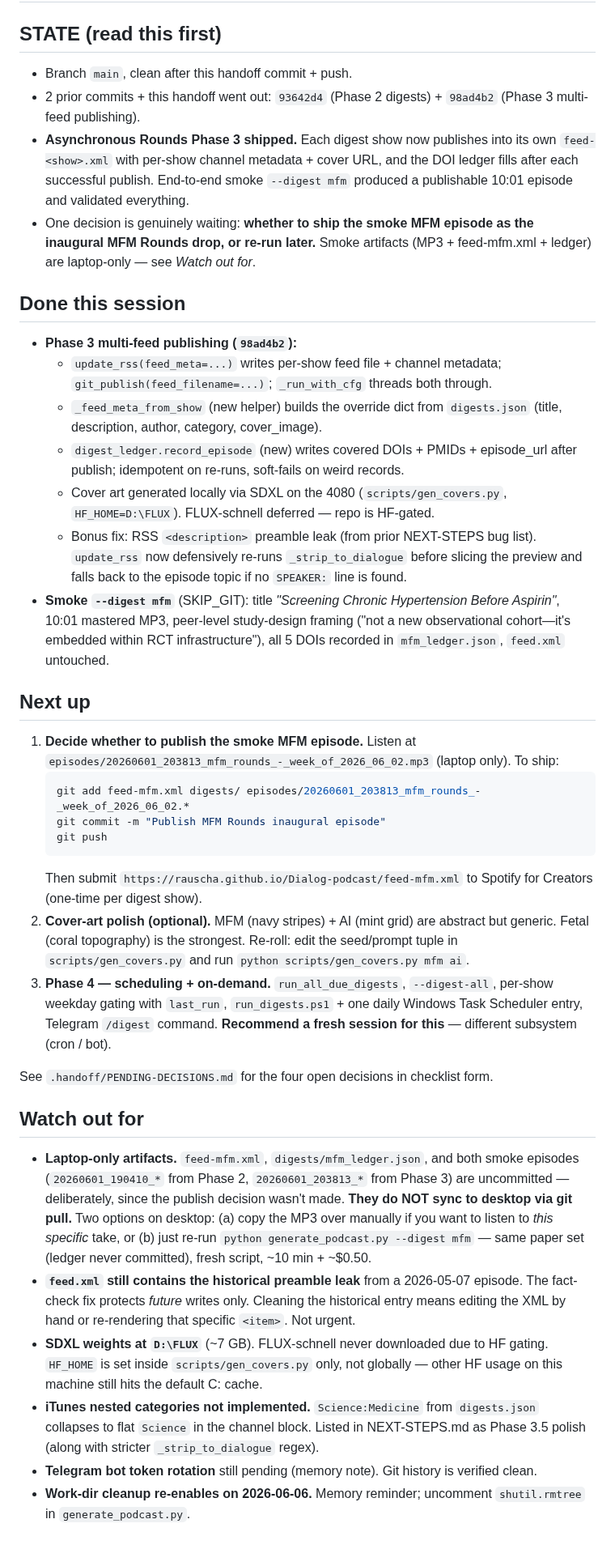
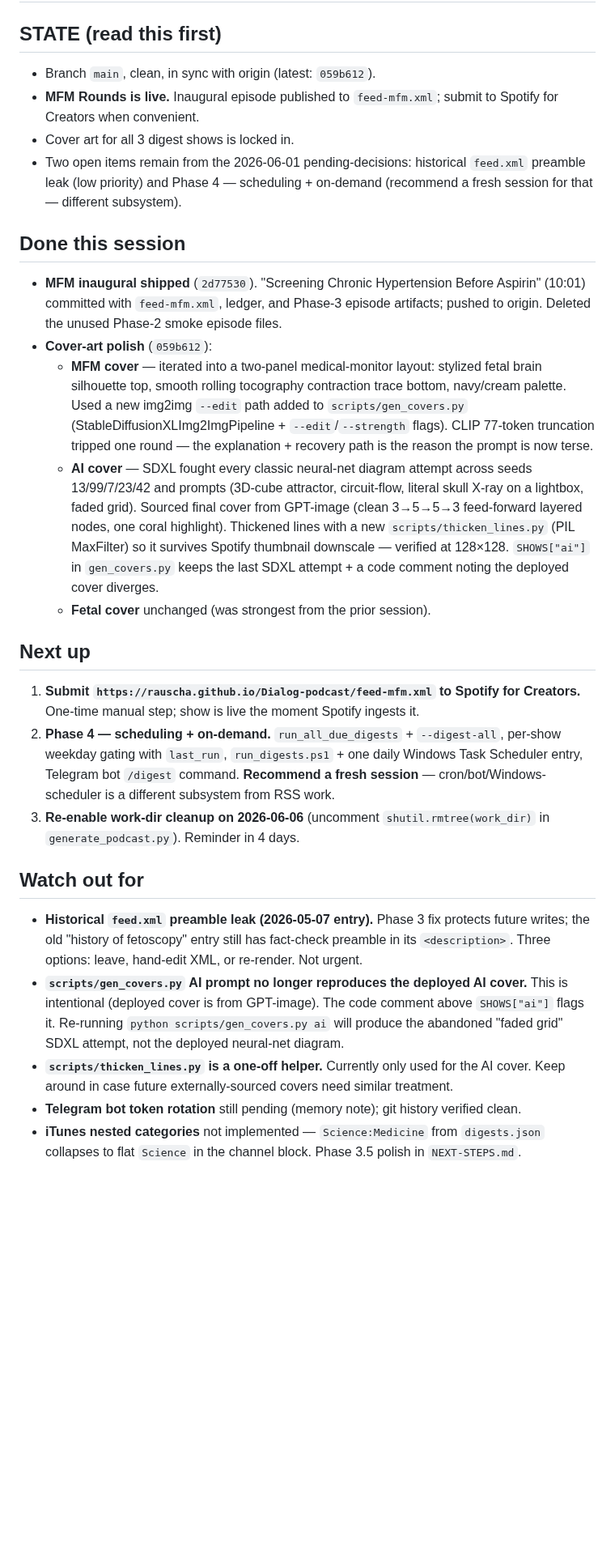
Before and after one commit to rauscha/Dialog-podcast, a Markdown page: .handoff/SESSION-HANDOFF.md, the part around one of its changes. Shown at 81% size. Rendered like a GitHub page; blank space fills up the shorter version.

````diff
--- a/.handoff/SESSION-HANDOFF.md
+++ b/.handoff/SESSION-HANDOFF.md
@@ -2,36 +2,25 @@
 
 ## STATE (read this first)
-- Branch `main`, clean after this handoff commit + push.
-- 2 prior commits + this handoff went out: `93642d4` (Phase 2 digests) + `98ad4b2` (Phase 3 multi-feed publishing).
-- **Asynchronous Rounds Phase 3 shipped.** Each digest show now publishes into its own `feed-<show>.xml` with per-show channel metadata + cover URL, and the DOI ledger fills after each successful publish. End-to-end smoke `--digest mfm` produced a publishable 10:01 episode and validated everything.
-- One decision is genuinely waiting: **whether to ship the smoke MFM episode as the inaugural MFM Rounds drop, or re-run later.** Smoke artifacts (MP3 + feed-mfm.xml + ledger) are laptop-only — see *Watch out for*.
+- Branch `main`, clean, in sync with origin (latest: `059b612`).
+- **MFM Rounds is live.** Inaugural episode published to `feed-mfm.xml`; submit to Spotify for Creators when convenient.
+- Cover art for all 3 digest shows is locked in.
+- Two open items remain from the 2026-06-01 pending-decisions: historical `feed.xml` preamble leak (low priority) and Phase 4 — scheduling + on-demand (recommend a fresh session for that — different subsystem).
 
 ## Done this session
-- **Phase 3 multi-feed publishing (`98ad4b2`):**
-  - `update_rss(feed_meta=...)` writes per-show feed file + channel metadata; `git_publish(feed_filename=...)`; `_run_with_cfg` threads both through.
-  - `_feed_meta_from_show` (new helper) builds the override dict from `digests.json` (title, description, author, category, cover_image).
-  - `digest_ledger.record_episode` (new) writes covered DOIs + PMIDs + episode_url after publish; idempotent on re-runs, soft-fails on weird records.
-  - Cover art generated locally via SDXL on the 4080 (`scripts/gen_covers.py`, `HF_HOME=D:\FLUX`). FLUX-schnell deferred — repo is HF-gated.
-  - Bonus fix: RSS `<description>` preamble leak (from prior NEXT-STEPS bug list). `update_rss` now defensively re-runs `_strip_to_dialogue` before slicing the preview and falls back to the episode topic if no `SPEAKER:` line is found.
-- **Smoke `--digest mfm`** (SKIP_GIT): title *"Screening Chronic Hypertension Before Aspirin"*, 10:01 mastered MP3, peer-level study-design framing ("not a new observational cohort—it's embedded within RCT infrastructure"), all 5 DOIs recorded in `mfm_ledger.json`, `feed.xml` untouched.
+- **MFM inaugural shipped** (`2d77530`). "Screening Chronic Hypertension Before Aspirin" (10:01) committed with `feed-mfm.xml`, ledger, and Phase-3 episode artifacts; pushed to origin. Deleted the unused Phase-2 smoke episode files.
+- **Cover-art polish** (`059b612`):
+  - **MFM cover** — iterated into a two-panel medical-monitor layout: stylized fetal brain silhouette top, smooth rolling tocography contraction trace bottom, navy/cream palette. Used a new img2img `--edit` path added to `scripts/gen_covers.py` (StableDiffusionXLImg2ImgPipeline + `--edit`/`--strength` flags). CLIP 77-token truncation tripped one round — the explanation + recovery path is the reason the prompt is now terse.
+  - **AI cover** — SDXL fought every classic neural-net diagram attempt across seeds 13/99/7/23/42 and prompts (3D-cube attractor, circuit-flow, literal skull X-ray on a lightbox, faded grid). Sourced final cover from GPT-image (clean 3→5→5→3 feed-forward layered nodes, one coral highlight). Thickened lines with a new `scripts/thicken_lines.py` (PIL MaxFilter) so it survives Spotify thumbnail downscale — verified at 128×128. `SHOWS["ai"]` in `gen_covers.py` keeps the last SDXL attempt + a code comment noting the deployed cover diverges.
+  - **Fetal cover** unchanged (was strongest from the prior session).
 
 ## Next up
-1. **Decide whether to publish the smoke MFM episode.** Listen at `episodes/20260601_203813_mfm_rounds_-_week_of_2026_06_02.mp3` (laptop only). To ship:
-   ```powershell
-   git add feed-mfm.xml digests/ episodes/20260601_203813_mfm_rounds_-_week_of_2026_06_02.*
-   git commit -m "Publish MFM Rounds inaugural episode"
-   git push
-   ```
-   Then submit `https://rauscha.github.io/Dialog-podcast/feed-mfm.xml` to Spotify for Creators (one-time per digest show).
-2. **Cover-art polish (optional).** MFM (navy stripes) + AI (mint grid) are abstract but generic. Fetal (coral topography) is the strongest. Re-roll: edit the seed/prompt tuple in `scripts/gen_covers.py` and run `python scripts/gen_covers.py mfm ai`.
-3. **Phase 4 — scheduling + on-demand.** `run_all_due_digests`, `--digest-all`, per-show weekday gating with `last_run`, `run_digests.ps1` + one daily Windows Task Scheduler entry, Telegram `/digest` command. **Recommend a fresh session for this** — different subsystem (cron / bot).
-
-See `.handoff/PENDING-DECISIONS.md` for the four open decisions in checklist form.
+1. **Submit `https://rauscha.github.io/Dialog-podcast/feed-mfm.xml` to Spotify for Creators.** One-time manual step; show is live the moment Spotify ingests it.
+2. **Phase 4 — scheduling + on-demand.** `run_all_due_digests` + `--digest-all`, per-show weekday gating with `last_run`, `run_digests.ps1` + one daily Windows Task Scheduler entry, Telegram bot `/digest` command. **Recommend a fresh session** — cron/bot/Windows-scheduler is a different subsystem from RSS work.
+3. **Re-enable work-dir cleanup on 2026-06-06** (uncomment `shutil.rmtree(work_dir)` in `generate_podcast.py`). Reminder in 4 days.
 
 ## Watch out for
-- **Laptop-only artifacts.** `feed-mfm.xml`, `digests/mfm_ledger.json`, and both smoke episodes (`20260601_190410_*` from Phase 2, `20260601_203813_*` from Phase 3) are uncommitted — deliberately, since the publish decision wasn't made. **They do NOT sync to desktop via git pull.** Two options on desktop: (a) copy the MP3 over manually if you want to listen to *this specific* take, or (b) just re-run `python generate_podcast.py --digest mfm` — same paper set (ledger never committed), fresh script, ~10 min + ~$0.50.
-- **`feed.xml` still contains the historical preamble leak** from a 2026-05-07 episode. The fact-check fix protects *future* writes only. Cleaning the historical entry means editing the XML by hand or re-rendering that specific `<item>`. Not urgent.
-- **SDXL weights at `D:\FLUX`** (~7 GB). FLUX-schnell never downloaded due to HF gating. `HF_HOME` is set inside `scripts/gen_covers.py` only, not globally — other HF usage on this machine still hits the default C: cache.
-- **iTunes nested categories not implemented.** `Science:Medicine` from `digests.json` collapses to flat `Science` in the channel block. Listed in NEXT-STEPS.md as Phase 3.5 polish (along with stricter `_strip_to_dialogue` regex).
-- **Telegram bot token rotation** still pending (memory note). Git history is verified clean.
-- **Work-dir cleanup re-enables on 2026-06-06.** Memory reminder; uncomment `shutil.rmtree` in `generate_podcast.py`.
+- **Historical `feed.xml` preamble leak (2026-05-07 entry).** Phase 3 fix protects future writes; the old "history of fetoscopy" entry still has fact-check preamble in its `<description>`. Three options: leave, hand-edit XML, or re-render. Not urgent.
+- **`scripts/gen_covers.py` AI prompt no longer reproduces the deployed AI cover.** This is intentional (deployed cover is from GPT-image). The code comment above `SHOWS["ai"]` flags it. Re-running `python scripts/gen_covers.py ai` will produce the abandoned "faded grid" SDXL attempt, not the deployed neural-net diagram.
+- **`scripts/thicken_lines.py` is a one-off helper.** Currently only used for the AI cover. Keep around in case future externally-sourced covers need similar treatment.
+- **Telegram bot token rotation** still pending (memory note); git history verified clean.
+- **iTunes nested categories** not implemented — `Science:Medicine` from `digests.json` collapses to flat `Science` in the channel block. Phase 3.5 polish in `NEXT-STEPS.md`.
````
Also changed, not shown: other parts of .handoff/SESSION-HANDOFF.md (+1 -1 lines), .handoff/PENDING-DECISIONS.md (deleted, +0 -47 lines), NEXT-STEPS.md (+5 -2 lines).
